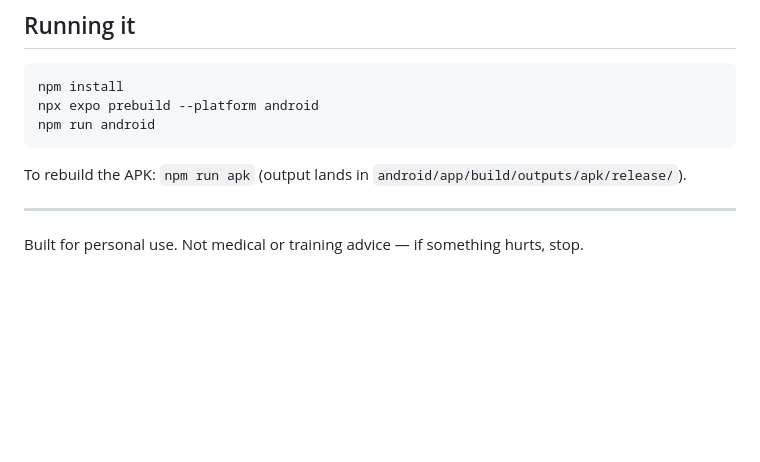
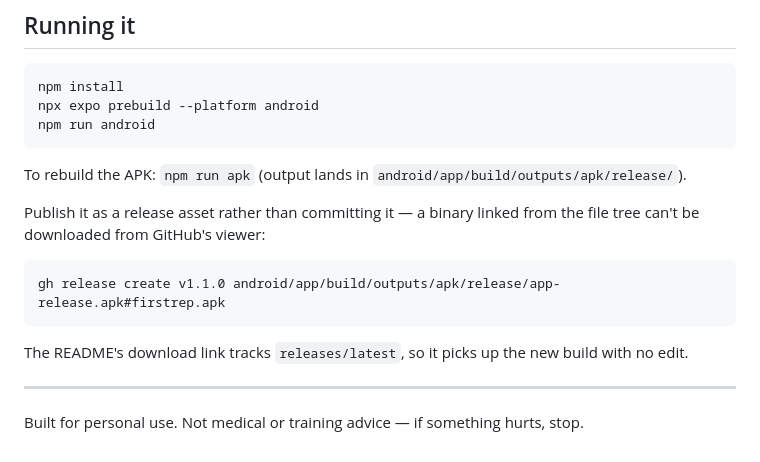
Before and after one commit to caprarim/firstrep, a Markdown page: README.md, the part around the change. Rendered like a GitHub page; blank space fills up the shorter version.

Commit message:
Document publishing future APKs as release assets
Co-Authored-By: Claude Opus 5 <noreply@anthropic.com>
Claude-Session: https://claude.ai/code/session_01RWpCKkZGtuBGqkH1fQiFBq

````diff
--- a/README.md
+++ b/README.md
@@ -54,6 +54,14 @@ npm run android
 
 To rebuild the APK: `npm run apk` (output lands in `android/app/build/outputs/apk/release/`).
 
+Publish it as a release asset rather than committing it — a binary linked from the file tree can't be downloaded from GitHub's viewer:
+
+```bash
+gh release create v1.1.0 android/app/build/outputs/apk/release/app-release.apk#firstrep.apk
+```
+
+The README's download link tracks `releases/latest`, so it picks up the new build with no edit.
+
 ---
 
 Built for personal use. Not medical or training advice — if something hurts, stop.
````
